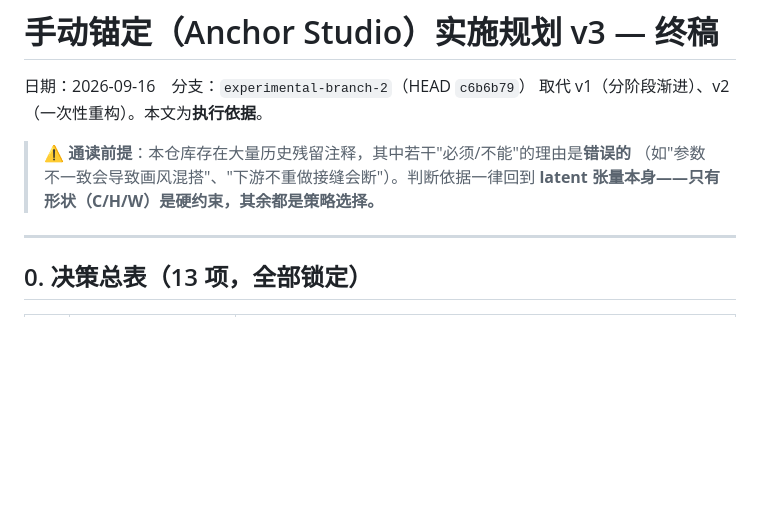
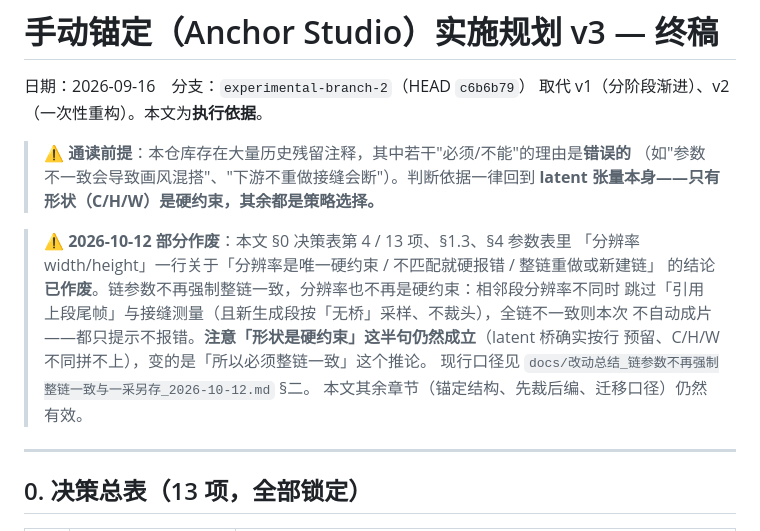
Before and after one commit to bingling360/ComfyUI-minimaxH3-SequenceForge, a Markdown page: docs/手动锚定_分段latent参考规范化_实施规划.md, the part around the change. Rendered like a GitHub page; blank space fills up the shorter version.

```diff
--- a/docs/手动锚定_分段latent参考规范化_实施规划.md
+++ b/docs/手动锚定_分段latent参考规范化_实施规划.md
@@ -6,6 +6,15 @@
 > ⚠️ **通读前提**：本仓库存在大量历史残留注释，其中若干"必须/不能"的理由是**错误的**
 > （如"参数不一致会导致画风混搭"、"下游不重做接缝会断"）。判断依据一律回到
 > **latent 张量本身——只有形状（C/H/W）是硬约束，其余都是策略选择。**
+
+> ⚠️ **2026-10-12 部分作废**：本文 §0 决策表第 4 / 13 项、§1.3、§4 参数表里
+> 「分辨率 width/height」一行关于「分辨率是唯一硬约束 / 不匹配就硬报错 / 整链重做或新建链」
+> 的结论**已作废**。链参数不再强制整链一致，分辨率也不再是硬约束：相邻段分辨率不同时
+> 跳过「引用上段尾帧」与接缝测量（且新生成段按「无桥」采样、不裁头），全链不一致则本次
+> 不自动成片——都只提示不报错。**注意「形状是硬约束」这半句仍然成立**（latent 桥确实按行
+> 预留、C/H/W 不同拼不上），变的是「所以必须整链一致」这个推论。
+> 现行口径见 `docs/改动总结_链参数不再强制整链一致与一采另存_2026-10-12.md` §二。
+> 本文其余章节（锚定结构、先裁后编、迁移口径）仍然有效。
 
 ---
 
```
Also changed, not shown: README.md (+5 -5 lines), docs/改动总结_链参数不再强制整链一致与一采另存_2026-10-12.md (added, +143 -0 lines).
